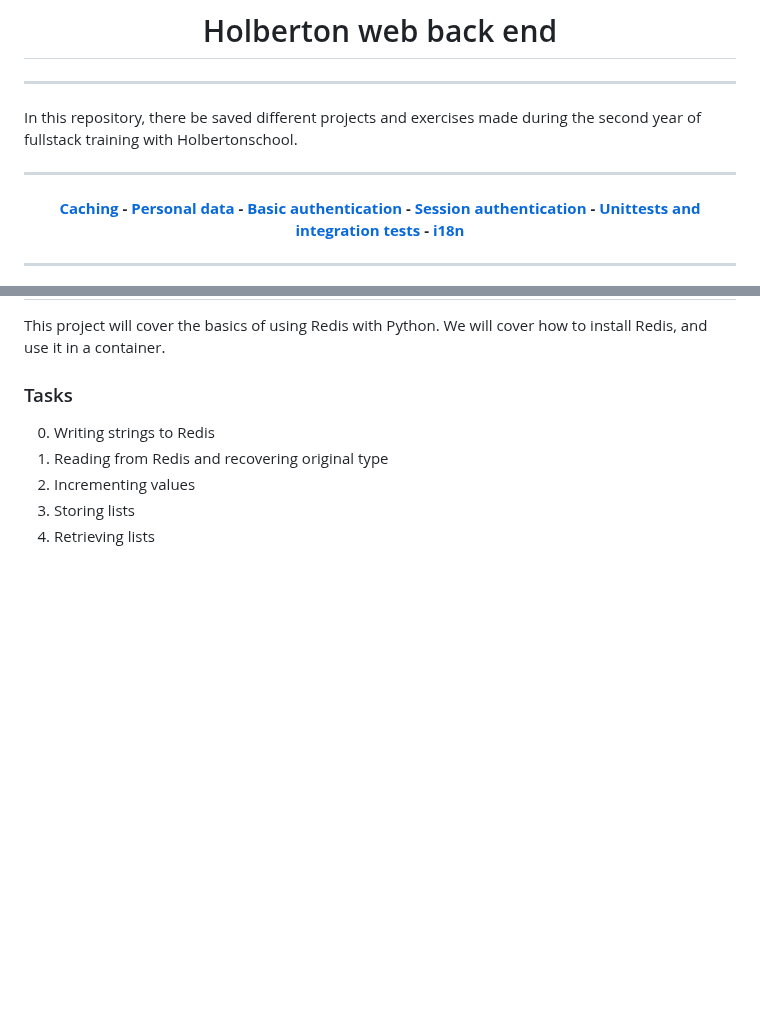
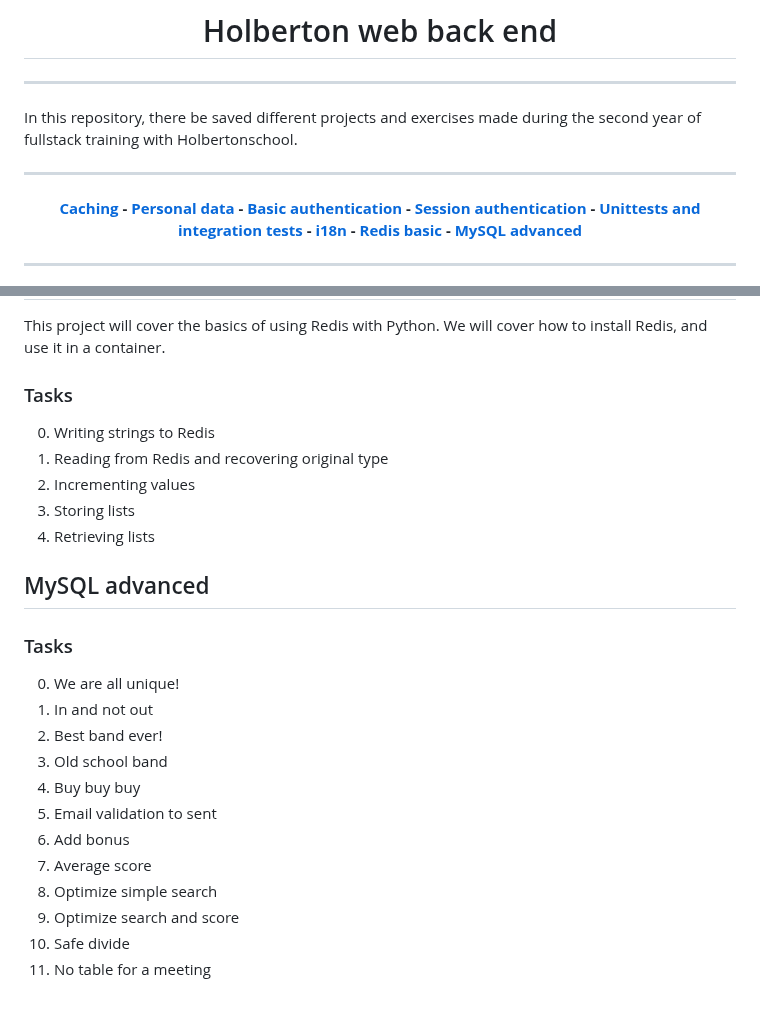
Before and after one commit to AsiaGrpr/holbertonschool-web_back_end, a Markdown page: README.md, 2 parts joined by grey strips. Drawn GitHub-style; blank space fills up the shorter version.

```diff
--- a/README.md
+++ b/README.md
@@ -12,7 +12,7 @@ In this repository, there be saved different projects and exercises made during
 
 <div align="center">
 
-**[Caching](README.md#caching) - [Personal data](README.md#personal-data) - [Basic authentication](README.md#basic-authentication) - [Session authentication](README.md#session-authentication) - [Unittests and integration tests](README.md#unittests-and-integration-tests) - [i18n](README.md#i18n)**
+**[Caching](README.md#caching) - [Personal data](README.md#personal-data) - [Basic authentication](README.md#basic-authentication) - [Session authentication](README.md#session-authentication) - [Unittests and integration tests](README.md#unittests-and-integration-tests) - [i18n](README.md#i18n) - [Redis basic](README.md#redis-basic) - [MySQL advanced](README.md#mysql-advanced)**
 
 ---
 
@@ -163,3 +163,21 @@ This project will cover the basics of using Redis with Python. We will cover how
 2. Incrementing values
 3. Storing lists
 4. Retrieving lists
+
+## MySQL advanced
+
+
+### Tasks
+
+0. We are all unique!
+1. In and not out
+2. Best band ever!
+3. Old school band
+4. Buy buy buy
+5. Email validation to sent
+6. Add bonus
+7. Average score
+8. Optimize simple search
+9. Optimize search and score
+10. Safe divide
+11. No table for a meeting
```
